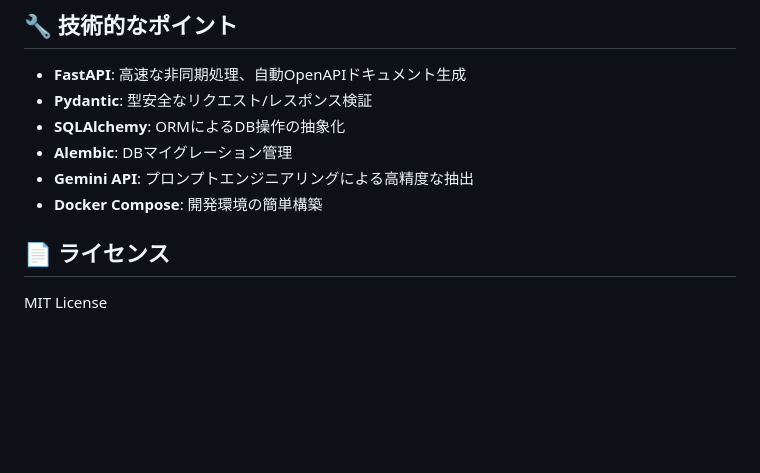
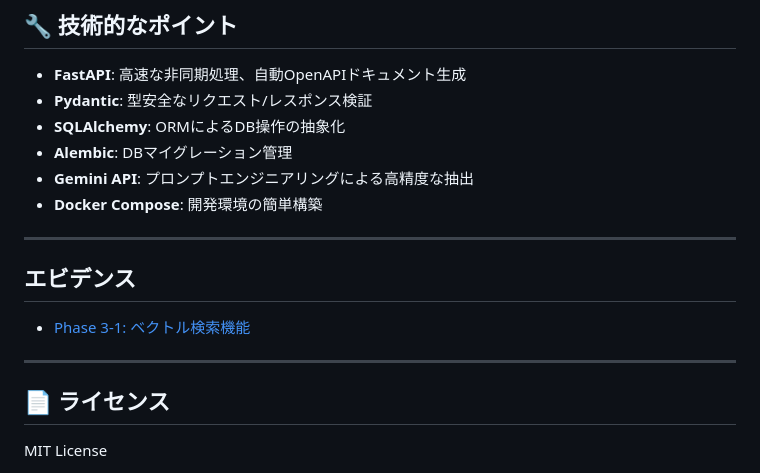
Before and after one commit to honwaka050705/ai-meeting-analyzer, a Markdown page: README.md, the part around the change. GitHub-like rendering; blank space fills up the shorter version.

Commit message:
3-1_ベクトル検索_動作検証時のエビデンスURL追記

```diff
--- a/README.md
+++ b/README.md
@@ -212,6 +212,10 @@ curl -X POST http://localhost:8000/api/v1/minutes/1/analyze
 - **Gemini API**: プロンプトエンジニアリングによる高精度な抽出
 - **Docker Compose**: 開発環境の簡単構築
 
+---
+## エビデンス
+- [Phase 3-1: ベクトル検索機能](https://helpful-thumb-fea.notion.site/Phase-3-1-2e8d7527ef1880d1a3a2d31621274449?source=copy_link)
+---
 
 ## 📄 ライセンス
 
```
